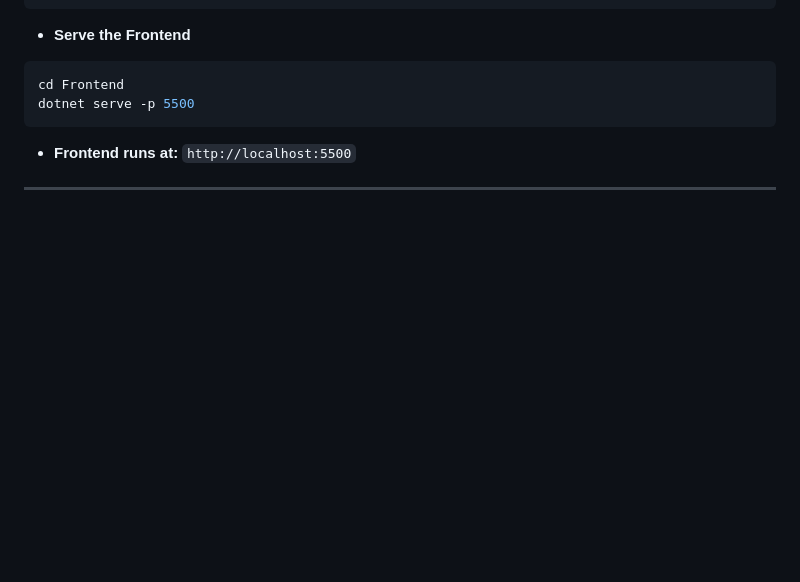
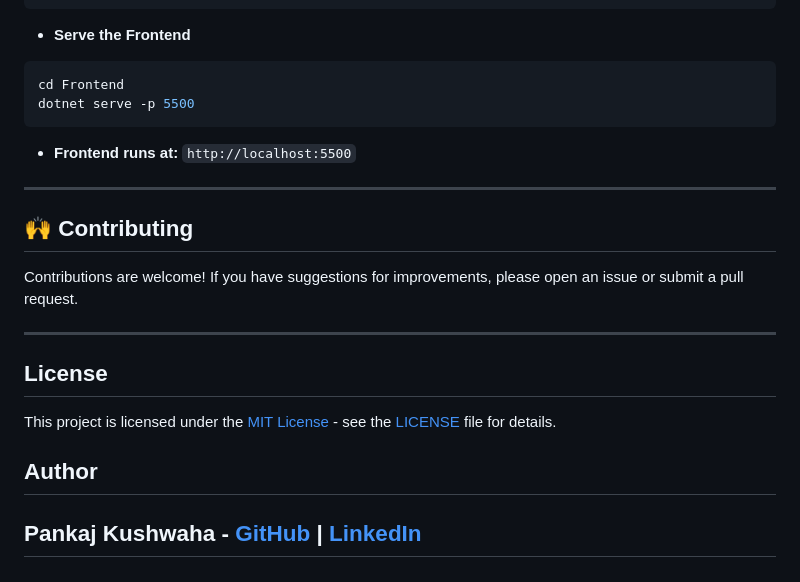
Before and after one commit to pankaj085/LotusAscend, a Markdown page: README.md, the part around the change. GitHub-like rendering; blank space fills up the shorter version.

```diff
--- a/README.md
+++ b/README.md
@@ -181,3 +181,17 @@ dotnet serve -p 5500
 - **Frontend runs at:** `http://localhost:5500`
 
 -----
+## 🙌 Contributing
+
+Contributions are welcome\! If you have suggestions for improvements, please open an issue or submit a pull request.
+
+-----
+
+## License
+
+This project is licensed under the [MIT License](LICENSE) - see the [LICENSE](LICENSE) file for details.
+
+## Author
+
+Pankaj Kushwaha - [GitHub](https://github.com/pankaj085 "Follow me on GitHub") | [LinkedIn](https://www.linkedin.com/in/py--dev/ "Follow me on LinkedIn")
+-----
```
